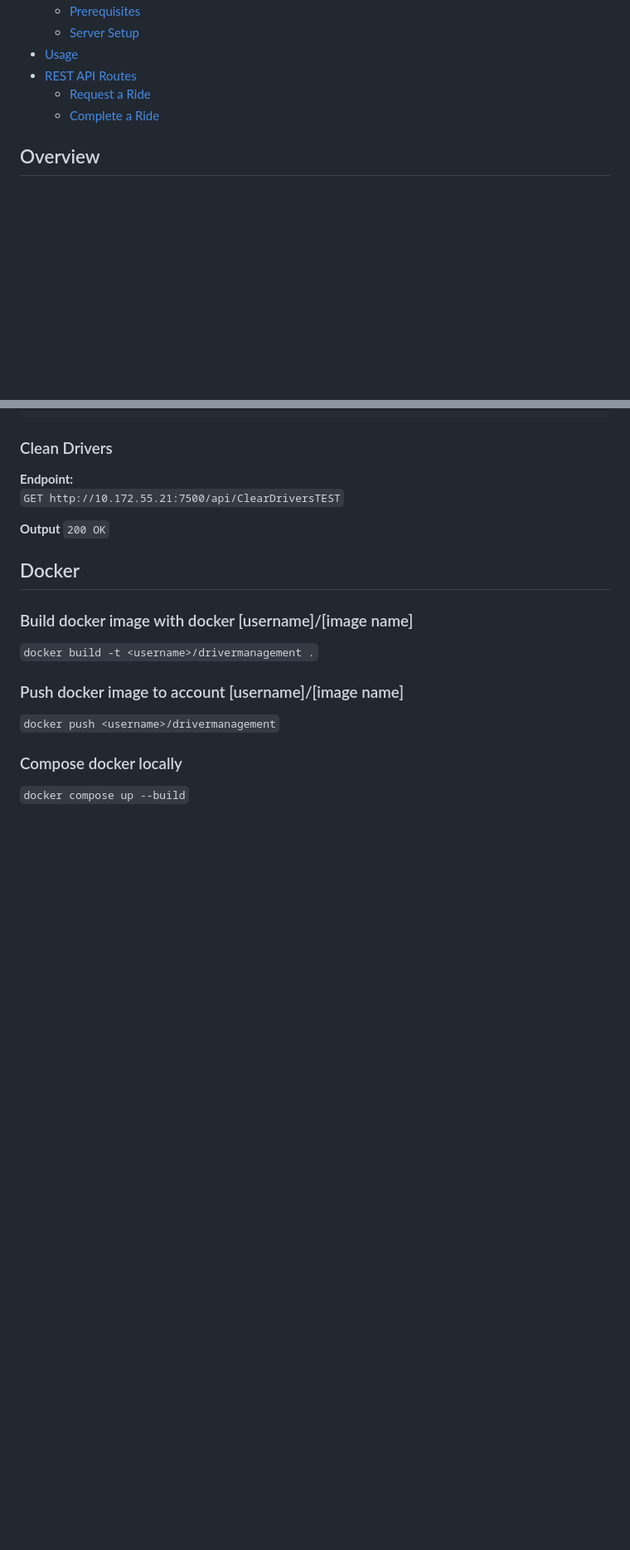
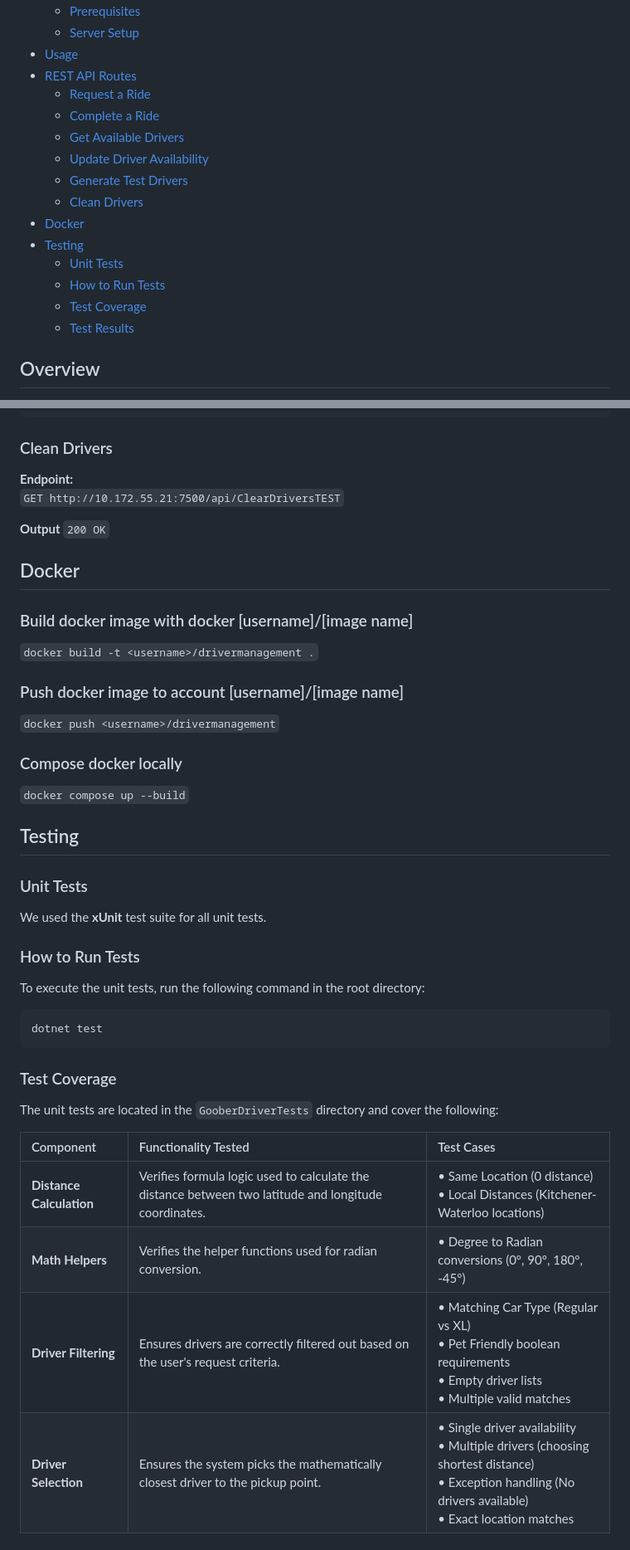
Before and after one commit to CampbellWest/CSCN73030_GooberDriverManager, a Markdown page: README.md, 2 parts joined by grey strips. Shown at 83% size. GitHub-like rendering; blank space fills up the shorter version.

Commit message:
Update README with new API routes and testing info
Added sections for driver management API endpoints and testing details.

````diff
--- a/README.md
+++ b/README.md
@@ -21,6 +21,16 @@ A fleet management system that dispatches drivers, allowing users to request a r
 - [REST API Routes](#rest-api-routes)
   - [Request a Ride](#request-a-ride)
   - [Complete a Ride](#complete-a-ride)
+  - [Get Available Drivers](#get-available-drivers)
+  - [Update Driver Availability](#update-driver-availability)
+  - [Generate Test Drivers](#generate-test-drivers)
+  - [Clean Drivers](#clean-drivers)
+- [Docker](#docker)
+- [Testing](#testing)
+  - [Unit Tests](#unit-tests)
+  - [How to Run Tests](#how-to-run-tests)
+  - [Test Coverage](#test-coverage)
+  - [Test Results](#test-results)
 
 ## Overview
 This module handles all driver-related operations in the system, including driver registration, ride assignment, trip completion, and retrieval of ride details. It interacts with the Database team (Supabase backend) using REST API endpoints to store and retrieve driver and trip data. This module ensures smooth communication between the ride request system and the backend database, managing driver availability and assignments dynamically.
@@ -290,3 +300,25 @@ This endpoint provides details of the driver and vehicle once the ride has been
 
 ### Compose docker locally
 ```docker compose up --build```
+
+## Testing
+### Unit Tests
+We used the **xUnit** test suite for all unit tests.
+
+### How to Run Tests
+To execute the unit tests, run the following command in the root directory:
+
+```bash
+dotnet test
+```
+
+### Test Coverage
+The unit tests are located in the `GooberDriverTests` directory and cover the following:
+
+| Component | Functionality Tested | Test Cases |
+| :--- | :--- | :--- |
+| **Distance Calculation** | Verifies formula logic used to calculate the distance between two latitude and longitude coordinates. | • Same Location (0 distance)<br>• Local Distances (Kitchener-Waterloo locations)<br> |
+| **Math Helpers** | Verifies the helper functions used for radian conversion. | • Degree to Radian conversions (0°, 90°, 180°, -45°) |
+| **Driver Filtering** | Ensures drivers are correctly filtered out based on the user's request criteria. | • Matching Car Type (Regular vs XL)<br>• Pet Friendly boolean requirements<br>• Empty driver lists<br>• Multiple valid matches |
+| **Driver Selection** | Ensures the system picks the mathematically closest driver to the pickup point. | • Single driver availability<br>• Multiple drivers (choosing shortest distance)<br>• Exception handling (No drivers available)<br>• Exact location matches |
+
````
Also changed, not shown: other parts of README.md (+2 -0 lines).
